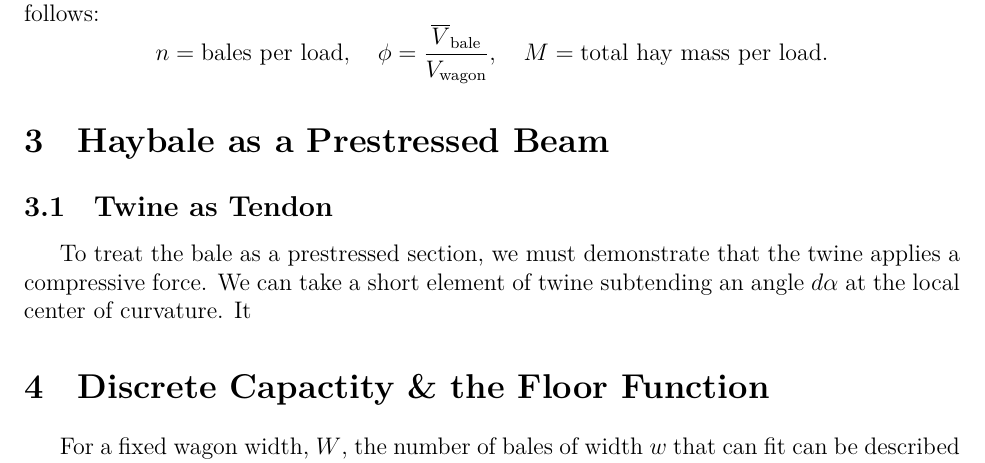
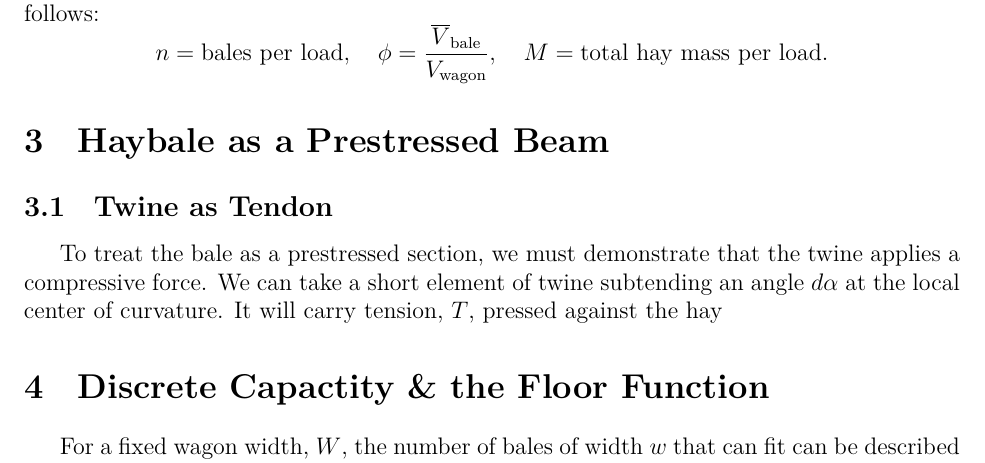
Before and after one commit to Aqawma/math-ia-isak, a LaTeX document (ia_main.tex, which reads prestressed_beam.tex): part of page 6 of 7, cut so that both start at the same text. Compiled offline with XeLaTeX.

Commit message:
Auto-commit: changes detected at 2026-11-23 09:37:36

```diff
--- a/prestressed_beam.tex
+++ b/prestressed_beam.tex
@@ -1,3 +1,3 @@
 \section{Haybale as a Prestressed Beam}
 \subsection{Twine as Tendon}
-To treat the bale as a prestressed section, we must demonstrate that the twine applies a compressive force. We can take a short element of twine subtending an angle $d\alpha$ at the local center of curvature. It
+To treat the bale as a prestressed section, we must demonstrate that the twine applies a compressive force. We can take a short element of twine subtending an angle $d\alpha$ at the local center of curvature. It will carry tension, $T$, pressed against the hay
```
